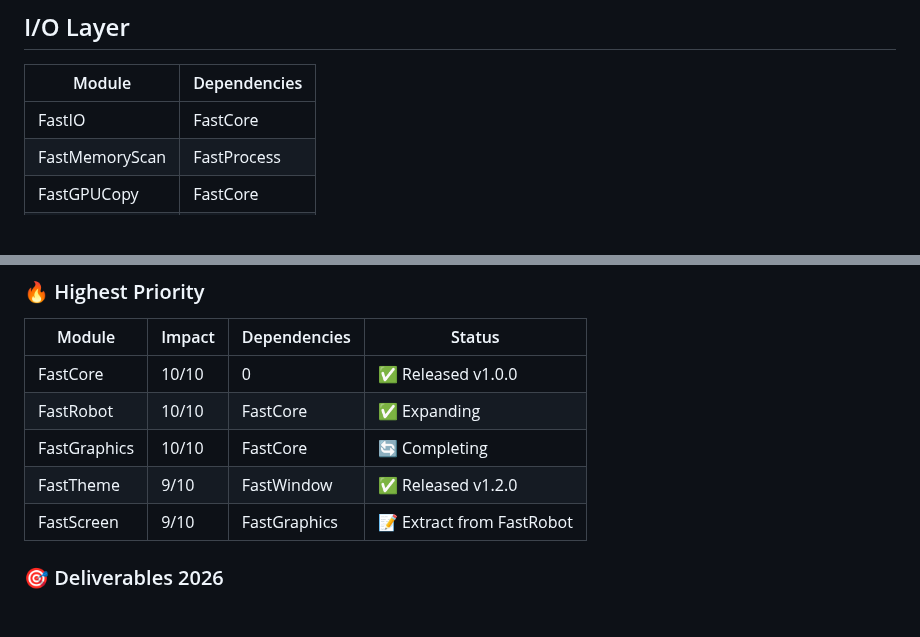
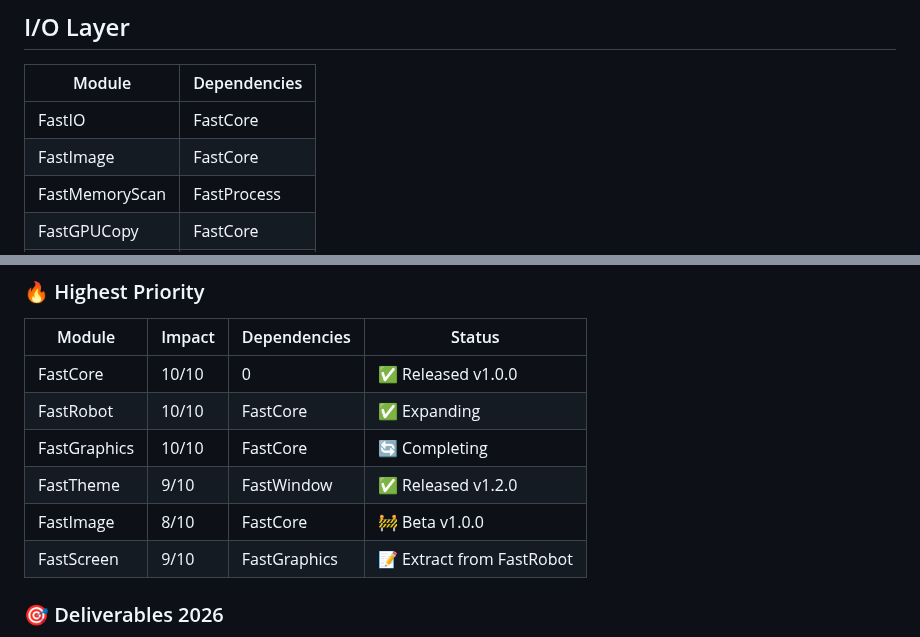
Before and after one commit to andrestubbe/FastJava, a Markdown page: MAP.md, 2 parts joined by grey strips. Drawn GitHub-style; blank space fills up the shorter version.

```diff
--- a/MAP.md
+++ b/MAP.md
@@ -354,6 +354,7 @@ Complete page structure for `/docs`:
 | Module | Dependencies |
 |-------|-------------|
 | FastIO | FastCore |
+| FastImage | FastCore |
 | FastMemoryScan | FastProcess |
 | FastGPUCopy | FastCore |
 | FastIPC | FastCore |
@@ -414,6 +415,7 @@ Complete page structure for `/docs`:
 | FastRobot | 10/10 | FastCore | ✅ Expanding |
 | FastGraphics | 10/10 | FastCore | 🔄 Completing |
 | FastTheme | 9/10 | FastWindow | ✅ Released v1.2.0 |
+| FastImage | 8/10 | FastCore | 🚧 Beta v1.0.0 |
 | FastScreen | 9/10 | FastGraphics | 📝 Extract from FastRobot |
 
 ### 🎯 Deliverables 2026
```
Also changed, not shown: README.md (+1 -0 lines).
